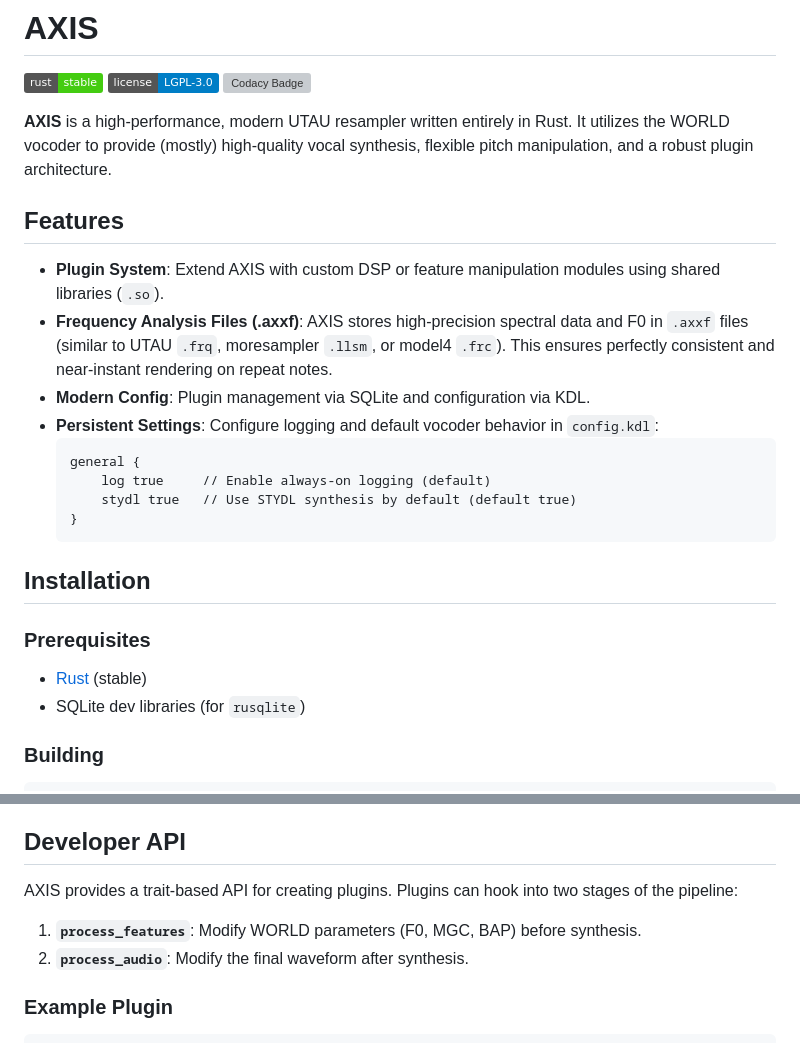
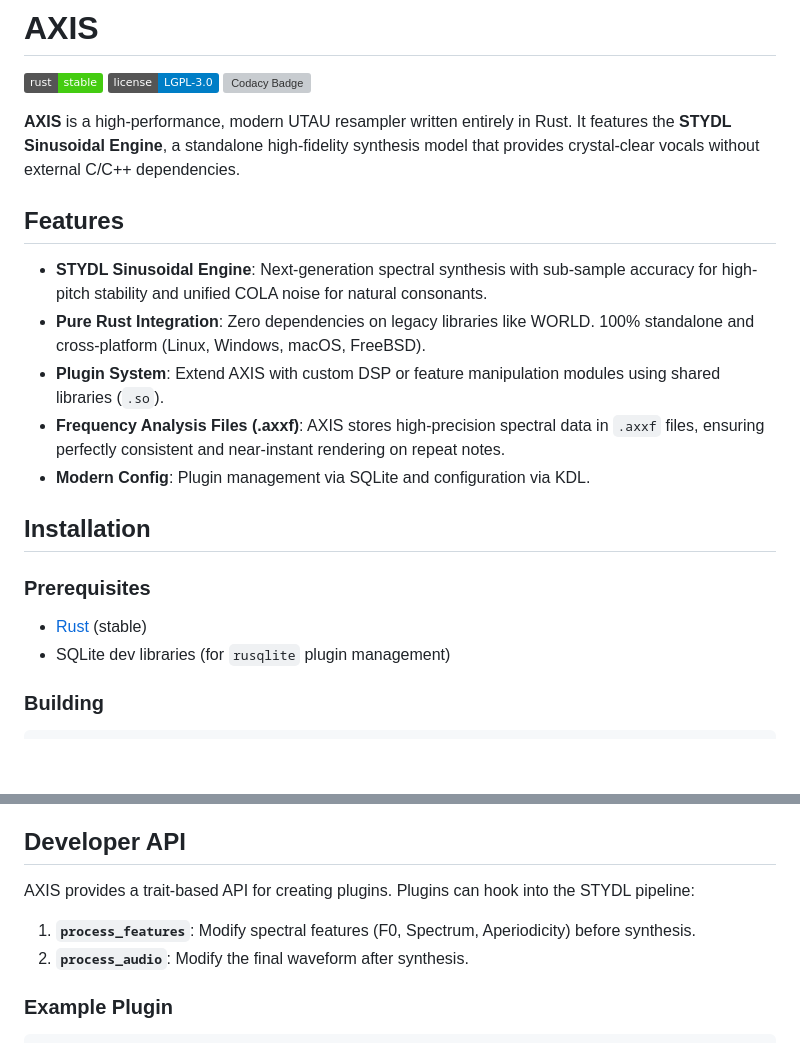
Before and after one commit to cyntheria/axis, a Markdown page: README.md, 2 parts joined by grey strips. Rendered like a GitHub page; badges without logos; blank space fills up the shorter version; grey boxes are pictures that could not be loaded.

Commit message:
feat: release v0.1.2 stable - fixed README.md

````diff
--- a/README.md
+++ b/README.md
@@ -8,26 +8,21 @@
 ![License](https://img.shields.io/badge/license-LGPL--3.0-blue.svg)
 [![Codacy Badge](https://app.codacy.com/project/badge/Grade/9bf4da58fe5c463fb1a92de324e50aca)](https://app.codacy.com/gh/cyntheria/axis/dashboard?utm_source=gh&utm_medium=referral&utm_content=&utm_campaign=Badge_grade)
 
-**AXIS** is a high-performance, modern UTAU resampler written entirely in Rust. It utilizes the WORLD vocoder to provide (mostly) high-quality vocal synthesis, flexible pitch manipulation, and a robust plugin architecture.
+**AXIS** is a high-performance, modern UTAU resampler written entirely in Rust. It features the **STYDL Sinusoidal Engine**, a standalone high-fidelity synthesis model that provides crystal-clear vocals without external C/C++ dependencies.
 
 ## Features
 
+- **STYDL Sinusoidal Engine**: Next-generation spectral synthesis with sub-sample accuracy for high-pitch stability and unified COLA noise for natural consonants.
+- **Pure Rust Integration**: Zero dependencies on legacy libraries like WORLD. 100% standalone and cross-platform (Linux, Windows, macOS, FreeBSD).
 - **Plugin System**: Extend AXIS with custom DSP or feature manipulation modules using shared libraries (`.so`).
-- **Frequency Analysis Files (.axxf)**: AXIS stores high-precision spectral data and F0 in `.axxf` files (similar to UTAU `.frq`, moresampler `.llsm`, or model4 `.frc`). This ensures perfectly consistent and near-instant rendering on repeat notes.
+- **Frequency Analysis Files (.axxf)**: AXIS stores high-precision spectral data in `.axxf` files, ensuring perfectly consistent and near-instant rendering on repeat notes.
 - **Modern Config**: Plugin management via SQLite and configuration via KDL.
-- **Persistent Settings**: Configure logging and default vocoder behavior in `config.kdl`:
-  ```kdl
-  general {
-      log true     // Enable always-on logging (default)
-      stydl true   // Use STYDL synthesis by default (default true)
-  }
-  ```
 
 ## Installation
 
 ### Prerequisites
 - [Rust](https://www.rust-lang.org/tools/install) (stable)
-- SQLite dev libraries (for `rusqlite`)
+- SQLite dev libraries (for `rusqlite` plugin management)
 
 ### Building
 ```bash
@@ -57,8 +52,8 @@ AXIS includes a built-in CLI for managing plugins:
 
 ## Developer API
 
-AXIS provides a trait-based API for creating plugins. Plugins can hook into two stages of the pipeline:
-1. **`process_features`**: Modify WORLD parameters (F0, MGC, BAP) before synthesis.
+AXIS provides a trait-based API for creating plugins. Plugins can hook into the STYDL pipeline:
+1. **`process_features`**: Modify spectral features (F0, Spectrum, Aperiodicity) before synthesis.
 2. **`process_audio`**: Modify the final waveform after synthesis.
 
 ### Example Plugin
````
